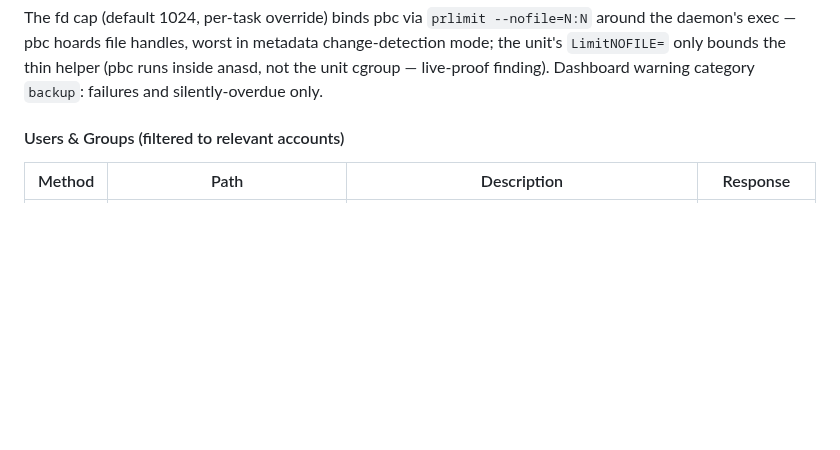
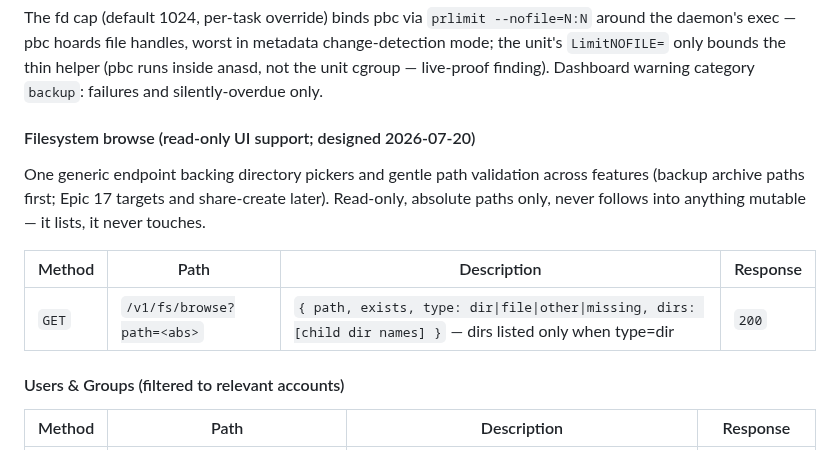
Before and after one commit to ccebelenski/anas, a Markdown page: docs/DESIGN.md, the part around the change. Rendered like a GitHub page; blank space fills up the shorter version.

Commit message:
docs: ink 16.9 (backup UX iteration) + generic /v1/fs/browse endpoint
Co-Authored-By: Claude Fable 5 <noreply@anthropic.com>

```diff
--- a/docs/DESIGN.md
+++ b/docs/DESIGN.md
@@ -247,6 +247,14 @@ Mirrors the replication API shape. Repositories live in the cluster-wide CAS-ver
 
 The fd cap (default 1024, per-task override) binds pbc via `prlimit --nofile=N:N` around the daemon's exec — pbc hoards file handles, worst in metadata change-detection mode; the unit's `LimitNOFILE=` only bounds the thin helper (pbc runs inside anasd, not the unit cgroup — live-proof finding). Dashboard warning category `backup`: failures and silently-overdue only.
 
+
+#### Filesystem browse (read-only UI support; designed 2026-07-20)
+
+One generic endpoint backing directory pickers and gentle path validation across features (backup archive paths first; Epic 17 targets and share-create later). Read-only, absolute paths only, never follows into anything mutable — it lists, it never touches.
+
+| Method | Path | Description | Response |
+|--------|------|-------------|----------|
+| `GET` | `/v1/fs/browse?path=<abs>` | `{ path, exists, type: dir\|file\|other\|missing, dirs: [child dir names] }` — dirs listed only when type=dir | `200` |
 
 #### Users & Groups (filtered to relevant accounts)
 
```
Also changed, not shown: docs/EPICS.md (+2 -0 lines).
